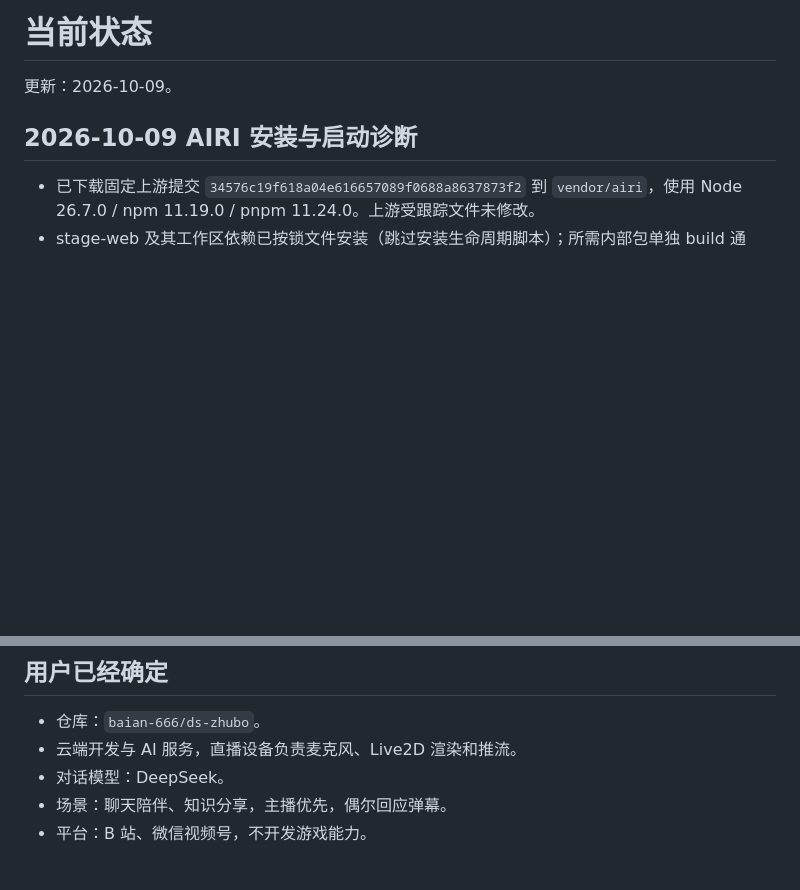
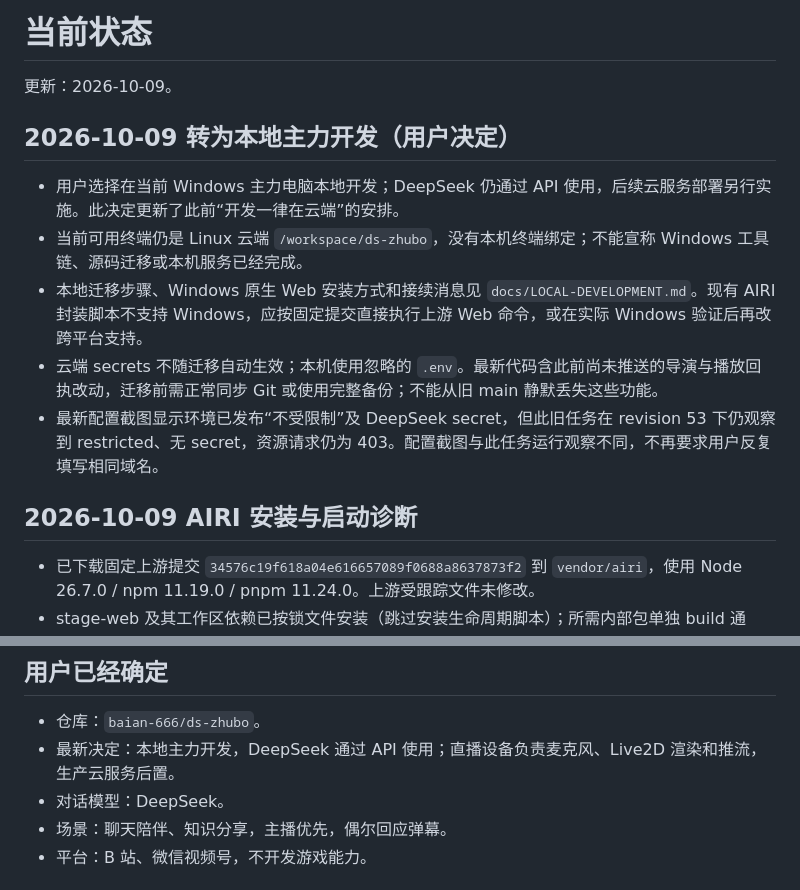
Before and after one commit to baian-666/ds-zhubo, a Markdown page: docs/STATUS.md, 2 parts joined by grey strips. Rendered like a GitHub page; blank space fills up the shorter version.

Commit message:
docs: prepare migration to local Windows development

```diff
--- a/docs/STATUS.md
+++ b/docs/STATUS.md
@@ -1,6 +1,14 @@
 # 当前状态
 
 更新：2026-10-09。
+
+## 2026-10-09 转为本地主力开发（用户决定）
+
+- 用户选择在当前 Windows 主力电脑本地开发；DeepSeek 仍通过 API 使用，后续云服务部署另行实施。此决定更新了此前“开发一律在云端”的安排。
+- 当前可用终端仍是 Linux 云端 `/workspace/ds-zhubo`，没有本机终端绑定；不能宣称 Windows 工具链、源码迁移或本机服务已经完成。
+- 本地迁移步骤、Windows 原生 Web 安装方式和接续消息见 `docs/LOCAL-DEVELOPMENT.md`。现有 AIRI 封装脚本不支持 Windows，应按固定提交直接执行上游 Web 命令，或在实际 Windows 验证后再改跨平台支持。
+- 云端 secrets 不随迁移自动生效；本机使用忽略的 `.env`。最新代码含此前尚未推送的导演与播放回执改动，迁移前需正常同步 Git 或使用完整备份；不能从旧 main 静默丢失这些功能。
+- 最新配置截图显示环境已发布“不受限制”及 DeepSeek secret，但此旧任务在 revision 53 下仍观察到 restricted、无 secret，资源请求仍为 403。配置截图与此任务运行观察不同，不再要求用户反复填写相同域名。
 
 ## 2026-10-09 AIRI 安装与启动诊断
 
@@ -51,7 +59,7 @@ Codex Cloud 环境 `ds-zhubo` 已发布，仅本人可用。首个新任务快
 ## 用户已经确定
 
 - 仓库：`baian-666/ds-zhubo`。
-- 云端开发与 AI 服务，直播设备负责麦克风、Live2D 渲染和推流。
+- 最新决定：本地主力开发，DeepSeek 通过 API 使用；直播设备负责麦克风、Live2D 渲染和推流，生产云服务后置。
 - 对话模型：DeepSeek。
 - 场景：聊天陪伴、知识分享，主播优先，偶尔回应弹幕。
 - 平台：B 站、微信视频号，不开发游戏能力。
```
Also changed, not shown: docs/LOCAL-DEVELOPMENT.md (added, +63 -0 lines).
